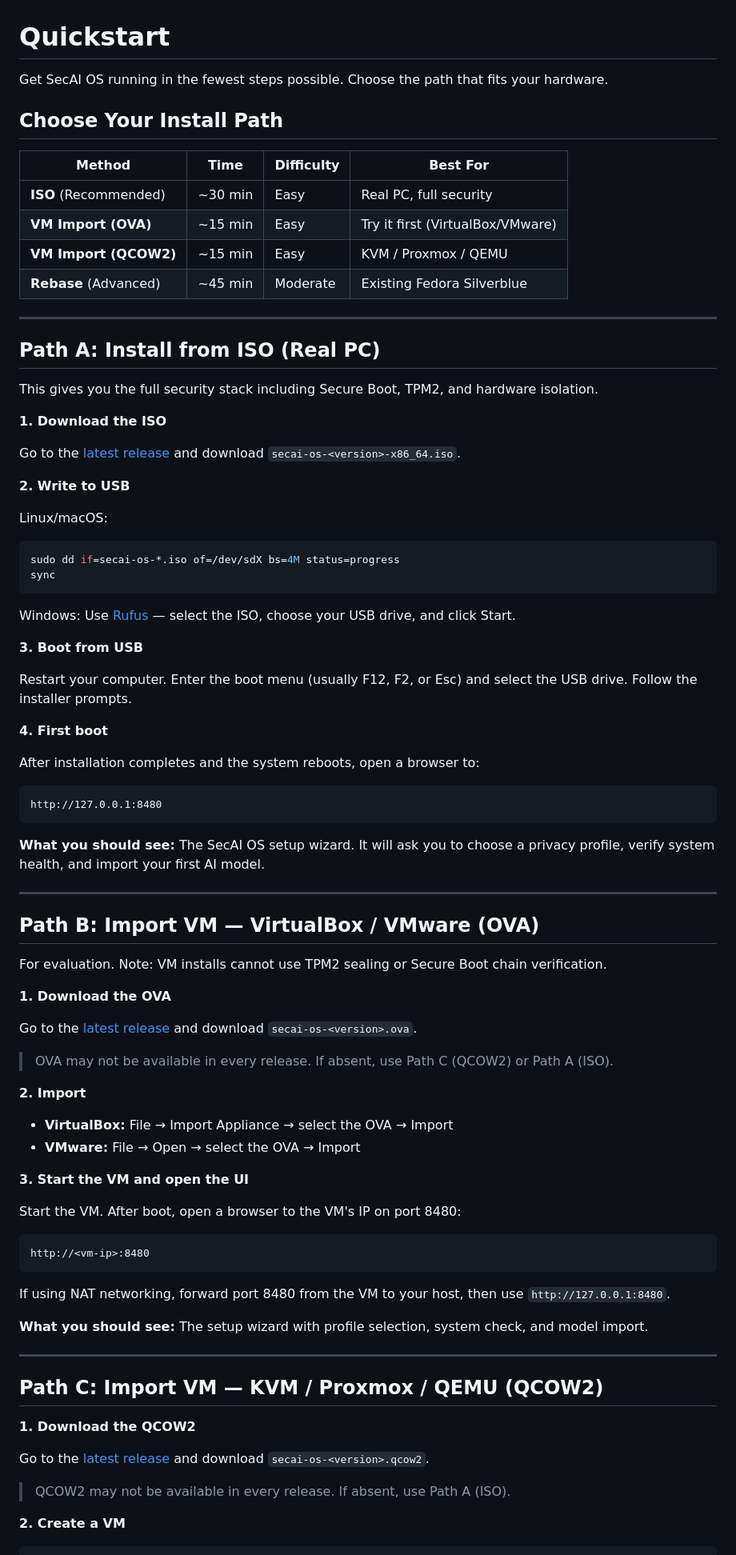
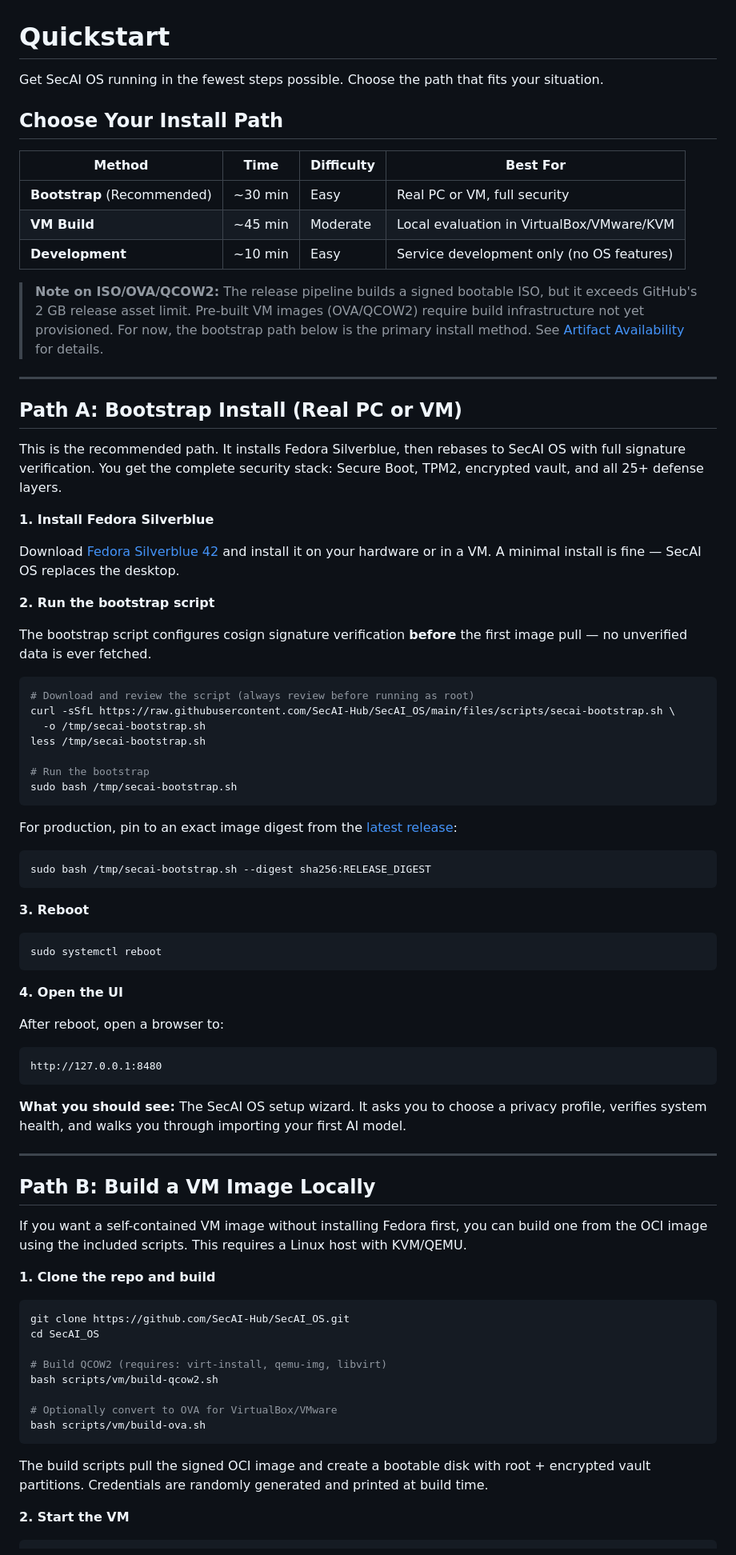
Before and after one commit to SecAI-Hub/SecAI_OS, a Markdown page: docs/install/quickstart.md, the part around one of its changes. Shown at 80% size. Drawn GitHub-style.

````diff
--- a/docs/install/quickstart.md
+++ b/docs/install/quickstart.md
@@ -1,87 +1,83 @@
 # Quickstart
 
-Get SecAI OS running in the fewest steps possible. Choose the path that fits your hardware.
+Get SecAI OS running in the fewest steps possible. Choose the path that fits your situation.
 
 ## Choose Your Install Path
 
 | Method | Time | Difficulty | Best For |
 |--------|------|-----------|----------|
-| **ISO** (Recommended) | ~30 min | Easy | Real PC, full security |
-| **VM Import (OVA)** | ~15 min | Easy | Try it first (VirtualBox/VMware) |
-| **VM Import (QCOW2)** | ~15 min | Easy | KVM / Proxmox / QEMU |
-| **Rebase** (Advanced) | ~45 min | Moderate | Existing Fedora Silverblue |
+| **Bootstrap** (Recommended) | ~30 min | Easy | Real PC or VM, full security |
+| **VM Build** | ~45 min | Moderate | Local evaluation in VirtualBox/VMware/KVM |
+| **Development** | ~10 min | Easy | Service development only (no OS features) |
+
+> **Note on ISO/OVA/QCOW2:** The release pipeline builds a signed bootable ISO, but it exceeds GitHub's 2 GB release asset limit. Pre-built VM images (OVA/QCOW2) require build infrastructure not yet provisioned. For now, the bootstrap path below is the primary install method. See [Artifact Availability](#artifact-availability) for details.
 
 ---
 
-## Path A: Install from ISO (Real PC)
+## Path A: Bootstrap Install (Real PC or VM)
 
-This gives you the full security stack including Secure Boot, TPM2, and hardware isolation.
+This is the recommended path. It installs Fedora Silverblue, then rebases to SecAI OS with full signature verification. You get the complete security stack: Secure Boot, TPM2, encrypted vault, and all 25+ defense layers.
 
-**1. Download the ISO**
+**1. Install Fedora Silverblue**
 
-Go to the [latest release](https://github.com/SecAI-Hub/SecAI_OS/releases/latest) and download `secai-os-<version>-x86_64.iso`.
+Download [Fedora Silverblue 42](https://fedoraproject.org/silverblue/) and install it on your hardware or in a VM. A minimal install is fine — SecAI OS replaces the desktop.
 
-**2. Write to USB**
+**2. Run the bootstrap script**
 
-Linux/macOS:
+The bootstrap script configures cosign signature verification **before** the first image pull — no unverified data is ever fetched.
+
 ```bash
-sudo dd if=secai-os-*.iso of=/dev/sdX bs=4M status=progress
-sync
+# Download and review the script (always review before running as root)
+curl -sSfL https://raw.githubusercontent.com/SecAI-Hub/SecAI_OS/main/files/scripts/secai-bootstrap.sh \
+  -o /tmp/secai-bootstrap.sh
+less /tmp/secai-bootstrap.sh
+
+# Run the bootstrap
+sudo bash /tmp/secai-bootstrap.sh
 ```
 
-Windows: Use [Rufus](https://rufus.ie) — select the ISO, choose your USB drive, and click Start.
+For production, pin to an exact image digest from the [latest release](https://github.com/SecAI-Hub/SecAI_OS/releases/latest):
 
-**3. Boot from USB**
+```bash
+sudo bash /tmp/secai-bootstrap.sh --digest sha256:RELEASE_DIGEST
+```
 
-Restart your computer. Enter the boot menu (usually F12, F2, or Esc) and select the USB drive. Follow the installer prompts.
+**3. Reboot**
 
-**4. First boot**
+```bash
+sudo systemctl reboot
+```
 
-After installation completes and the system reboots, open a browser to:
+**4. Open the UI**
+
+After reboot, open a browser to:
 ```
 http://127.0.0.1:8480
 ```
 
-**What you should see:** The SecAI OS setup wizard. It will ask you to choose a privacy profile, verify system health, and import your first AI model.
+**What you should see:** The SecAI OS setup wizard. It asks you to choose a privacy profile, verifies system health, and walks you through importing your first AI model.
 
 ---
 
-## Path B: Import VM — VirtualBox / VMware (OVA)
+## Path B: Build a VM Image Locally
 
-For evaluation. Note: VM installs cannot use TPM2 sealing or Secure Boot chain verification.
+If you want a self-contained VM image without installing Fedora first, you can build one from the OCI image using the included scripts. This requires a Linux host with KVM/QEMU.
 
-**1. Download the OVA**
+**1. Clone the repo and build**
 
-Go to the [latest release](https://github.com/SecAI-Hub/SecAI_OS/releases/latest) and download `secai-os-<version>.ova`.
+```bash
+git clone https://github.com/SecAI-Hub/SecAI_OS.git
+cd SecAI_OS
 
-> OVA may not be available in every release. If absent, use Path C (QCOW2) or Path A (ISO).
+# Build QCOW2 (requires: virt-install, qemu-img, libvirt)
+bash scripts/vm/build-qcow2.sh
 
-**2. Import**
-
-- **VirtualBox:** File → Import Appliance → select the OVA → Import
-- **VMware:** File → Open → select the OVA → Import
-
-**3. Start the VM and open the UI**
-
-Start the VM. After boot, open a browser to the VM's IP on port 8480:
-```
-http://<vm-ip>:8480
+# Optionally convert to OVA for VirtualBox/VMware
+bash scripts/vm/build-ova.sh
 ```
 
-If using NAT networking, forward port 8480 from the VM to your host, then use `http://127.0.0.1:8480`.
+The build scripts pull the signed OCI image and create a bootable disk with root + encrypted vault partitions. Credentials are randomly generated and printed at build time.
 
-**What you should see:** The setup wizard with profile selection, system check, and model import.
-
----
-
-## Path C: Import VM — KVM / Proxmox / QEMU (QCOW2)
-
-**1. Download the QCOW2**
-
-Go to the [latest release](https://github.com/SecAI-Hub/SecAI_OS/releases/latest) and download `secai-os-<version>.qcow2`.
-
-> QCOW2 may not be available in every release. If absent, use Path A (ISO).
-
-**2. Create a VM**
+**2. Start the VM**
 
 ```bash
````
Also changed, not shown: other parts of docs/install/quickstart.md (+34 -27 lines), README.md (+34 -17 lines).
